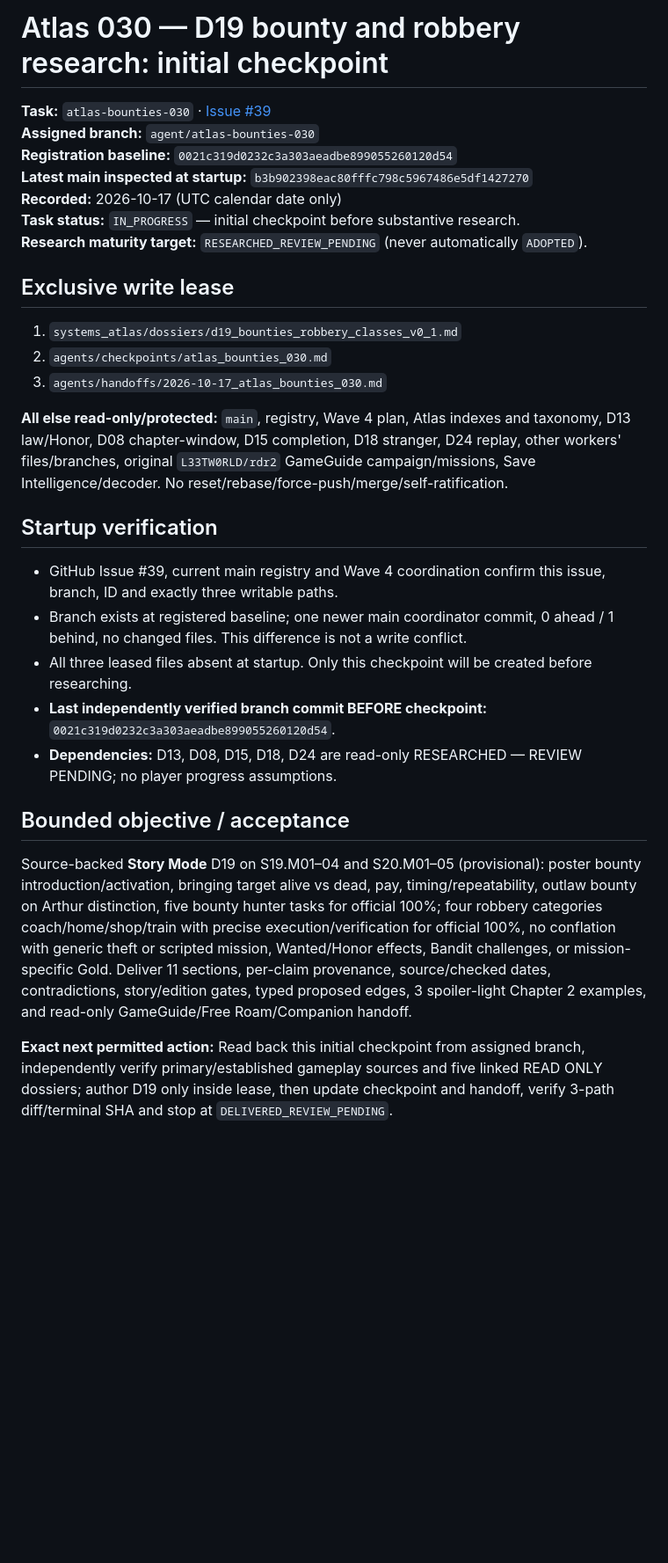
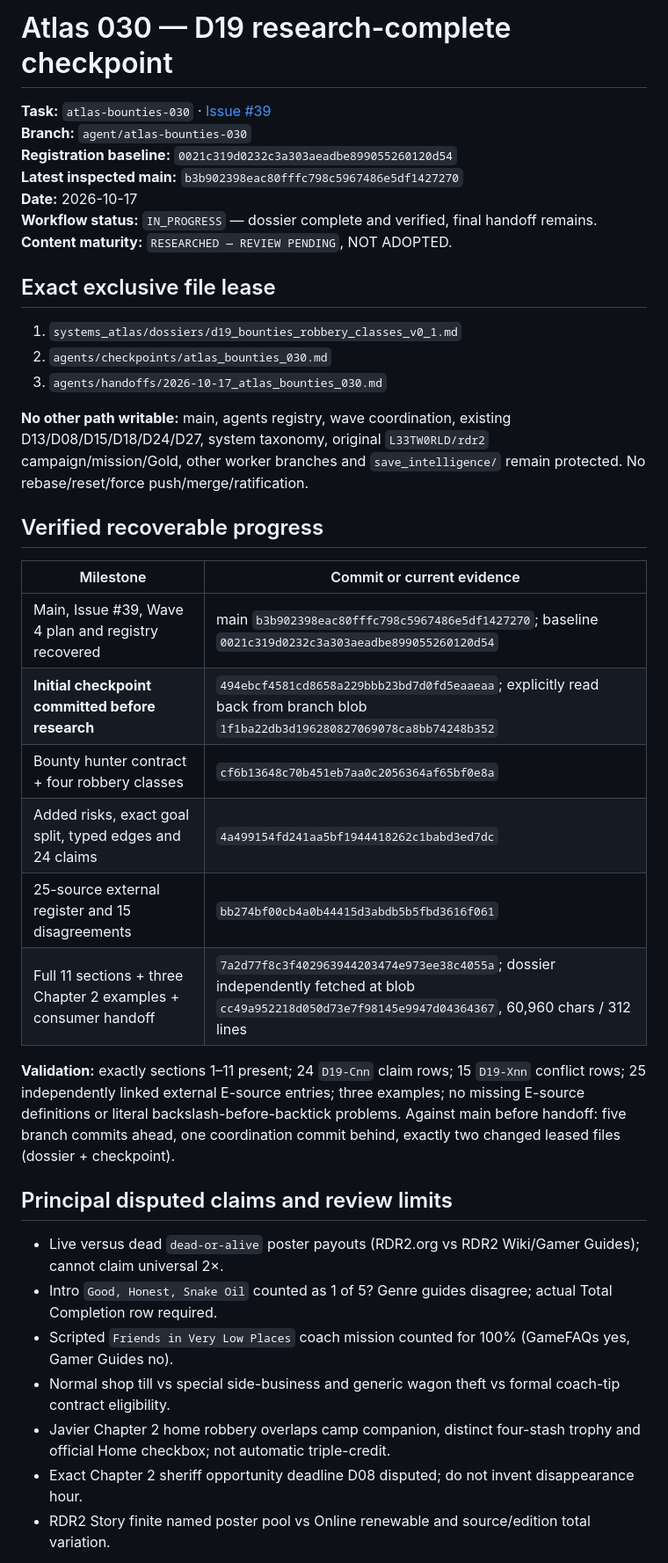
Before and after one commit to L33TW0RLD/rdr2-hub, a Markdown page: agents/checkpoints/atlas_bounties_030.md, the part around one of its changes. Shown at 88% size. GitHub-like rendering; blank space fills up the shorter version.

Commit message:
chore(atlas-030): checkpoint complete D19 and pending handoff

```diff
--- a/agents/checkpoints/atlas_bounties_030.md
+++ b/agents/checkpoints/atlas_bounties_030.md
@@ -1,32 +1,41 @@
-# Atlas 030 — D19 bounty and robbery research: initial checkpoint
+# Atlas 030 — D19 research-complete checkpoint
 
 **Task:** `atlas-bounties-030` · [Issue #39](https://github.com/L33TW0RLD/rdr2-hub/issues/39)
-**Assigned branch:** `agent/atlas-bounties-030`
+**Branch:** `agent/atlas-bounties-030`
 **Registration baseline:** `0021c319d0232c3a303aeadbe899055260120d54`
-**Latest main inspected at startup:** `b3b902398eac80fffc798c5967486e5df1427270`
-**Recorded:** 2026-10-17 (UTC calendar date only)
-**Task status:** `IN_PROGRESS` — initial checkpoint before substantive research.
-**Research maturity target:** `RESEARCHED_REVIEW_PENDING` (never automatically `ADOPTED`).
+**Latest inspected main:** `b3b902398eac80fffc798c5967486e5df1427270`
+**Date:** 2026-10-17
+**Workflow status:** `IN_PROGRESS` — dossier complete and verified, final handoff remains.
+**Content maturity:** `RESEARCHED — REVIEW PENDING`, NOT ADOPTED.
 
-## Exclusive write lease
+## Exact exclusive file lease
 
 1. `systems_atlas/dossiers/d19_bounties_robbery_classes_v0_1.md`
 2. `agents/checkpoints/atlas_bounties_030.md`
 3. `agents/handoffs/2026-10-17_atlas_bounties_030.md`
 
-**All else read-only/protected:** `main`, registry, Wave 4 plan, Atlas indexes and taxonomy, D13 law/Honor, D08 chapter-window, D15 completion, D18 stranger, D24 replay, other workers' files/branches, original `L33TW0RLD/rdr2` GameGuide campaign/missions, Save Intelligence/decoder. No reset/rebase/force-push/merge/self-ratification.
+**No other path writable:** main, agents registry, wave coordination, existing D13/D08/D15/D18/D24/D27, system taxonomy, original `L33TW0RLD/rdr2` campaign/mission/Gold, other worker branches and `save_intelligence/` remain protected. No rebase/reset/force push/merge/ratification.
 
-## Startup verification
+## Verified recoverable progress
 
-- GitHub Issue #39, current main registry and Wave 4 coordination confirm this issue, branch, ID and exactly three writable paths.
-- Branch exists at registered baseline; one newer main coordinator commit, 0 ahead / 1 behind, no changed files. This difference is not a write conflict.
-- All three leased files absent at startup. Only this checkpoint will be created before researching.
-- **Last independently verified branch commit BEFORE checkpoint:** `0021c319d0232c3a303aeadbe899055260120d54`.
-- **Dependencies:** D13, D08, D15, D18, D24 are read-only RESEARCHED — REVIEW PENDING; no player progress assumptions.
+| Milestone | Commit or current evidence |
+|---|---|
+| Main, Issue #39, Wave 4 plan and registry recovered | main `b3b902398eac80fffc798c5967486e5df1427270`; baseline `0021c319d0232c3a303aeadbe899055260120d54` |
+| **Initial checkpoint committed before research** | `494ebcf4581cd8658a229bbb23bd7d0fd5eaaeaa`; explicitly read back from branch blob `1f1ba22db3d196280827069078ca8bb74248b352` |
+| Bounty hunter contract + four robbery classes | `cf6b13648c70b451eb7aa0c2056364af65bf0e8a` |
+| Added risks, exact goal split, typed edges and 24 claims | `4a499154fd241aa5bf1944418262c1babd3ed7dc` |
+| 25-source external register and 15 disagreements | `bb274bf00cb4a0b44415d3abdb5b5fbd3616f061` |
+| Full 11 sections + three Chapter 2 examples + consumer handoff | `7a2d77f8c3f402963944203474e973ee38c4055a`; dossier independently fetched at blob `cc49a952218d050d73e7f98145e9947d04364367`, 60,960 chars / 312 lines |
 
-## Bounded objective / acceptance
+**Validation:** exactly sections 1–11 present; 24 `D19-Cnn` claim rows; 15 `D19-Xnn` conflict rows; 25 independently linked external E-source entries; three examples; no missing E-source definitions or literal backslash-before-backtick problems. Against main before handoff: five branch commits ahead, one coordination commit behind, exactly two changed leased files (dossier + checkpoint).
 
-Source-backed **Story Mode** D19 on S19.M01–04 and S20.M01–05 (provisional): poster bounty introduction/activation, bringing target alive vs dead, pay, timing/repeatability, outlaw bounty on Arthur distinction, five bounty hunter tasks for official 100%; four robbery categories coach/home/shop/train with precise execution/verification for official 100%, no conflation with generic theft or scripted mission, Wanted/Honor effects, Bandit challenges, or mission-specific Gold. Deliver 11 sections, per-claim provenance, source/checked dates, contradictions, story/edition gates, typed proposed edges, 3 spoiler-light Chapter 2 examples, and read-only GameGuide/Free Roam/Companion handoff.
+## Principal disputed claims and review limits
 
-**Exact next permitted action:** Read back this initial checkpoint from assigned branch, independently verify primary/established gameplay sources and five linked READ ONLY dossiers; author D19 only inside lease, then update checkpoint and handoff, verify 3-path diff/terminal SHA and stop at `DELIVERED_REVIEW_PENDING`.
+- Live versus dead `dead-or-alive` poster payouts (RDR2.org vs RDR2 Wiki/Gamer Guides); cannot claim universal 2×.
+- Intro `Good, Honest, Snake Oil` counted as 1 of 5? Genre guides disagree; actual Total Completion row required.
+- Scripted `Friends in Very Low Places` coach mission counted for 100% (GameFAQs yes, Gamer Guides no).
+- Normal shop till vs special side-business and generic wagon theft vs formal coach-tip contract eligibility.
+- Javier Chapter 2 home robbery overlaps camp companion, distinct four-stash trophy and official Home checkbox; not automatic triple-credit.
+- Exact Chapter 2 sheriff opportunity deadline D08 disputed; do not invent disappearance hour.
+- RDR2 Story finite named poster pool vs Online renewable and source/edition total variation.
 
```
Also changed, not shown: other parts of agents/checkpoints/atlas_bounties_030.md (+10 -1 lines).
